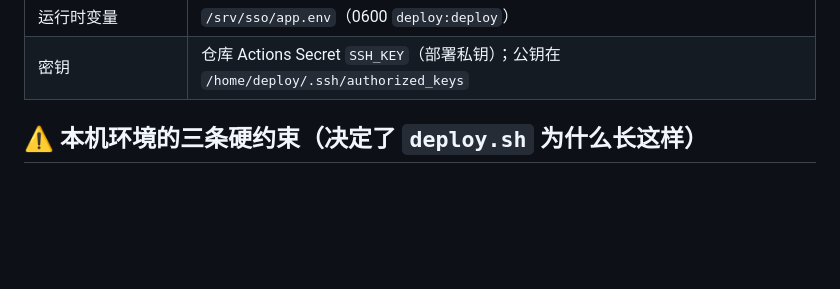
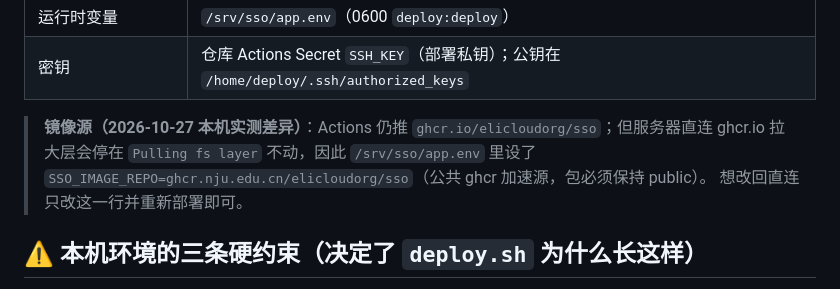
Before and after one commit to EliCloudOrg/sso, a Markdown page: README-deploy.md, the part around the change. Rendered like a GitHub page; blank space fills up the shorter version.

Commit message:
docs(deploy): 记录上线状态与 ghcr 加速源现状

```diff
--- a/README-deploy.md
+++ b/README-deploy.md
@@ -21,6 +21,11 @@
 | 网关网络 | `dsh-nas_dsh-net`（external，dsh-caddy 在其中；容器内端口 8000，仅回环发布） |
 | 运行时变量 | `/srv/sso/app.env`（0600 `deploy:deploy`） |
 | 密钥 | 仓库 Actions Secret `SSH_KEY`（部署私钥）；公钥在 `/home/deploy/.ssh/authorized_keys` |
+
+> **镜像源（2026-10-27 本机实测差异）**：Actions 仍推 `ghcr.io/elicloudorg/sso`；但服务器直连
+> ghcr.io 拉大层会停在 `Pulling fs layer` 不动，因此 `/srv/sso/app.env` 里设了
+> `SSO_IMAGE_REPO=ghcr.nju.edu.cn/elicloudorg/sso`（公共 ghcr 加速源，包必须保持 public）。
+> 想改回直连只改这一行并重新部署即可。
 
 ## ⚠️ 本机环境的三条硬约束（决定了 `deploy.sh` 为什么长这样）
 
```
